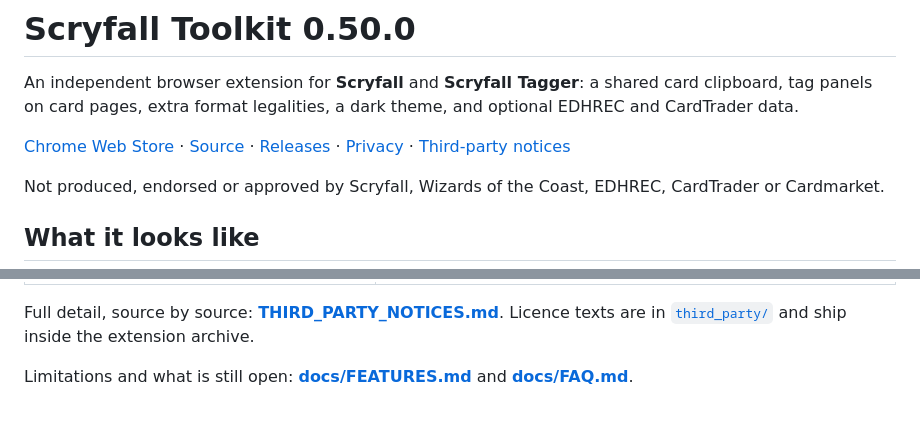
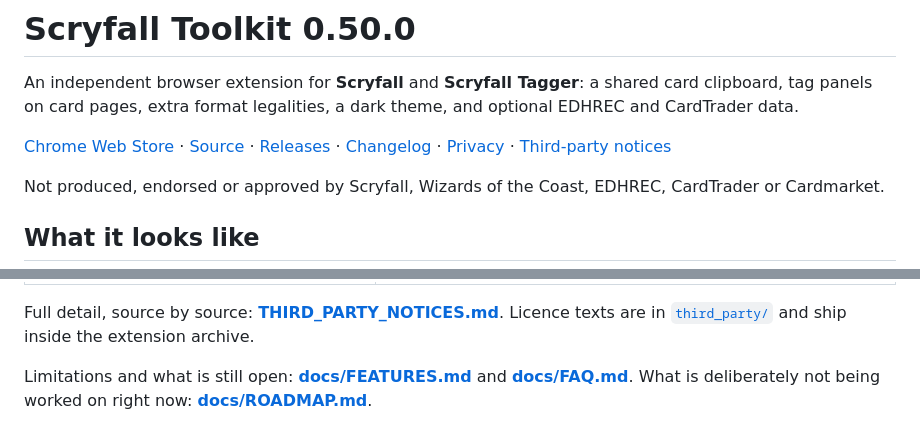
Before and after one commit to Solomag/scryfall-toolkit, a Markdown page: README.md, 2 parts joined by grey strips. Drawn GitHub-style.

```diff
--- a/README.md
+++ b/README.md
@@ -2,7 +2,7 @@
 
 An independent browser extension for **Scryfall** and **Scryfall Tagger**: a shared card clipboard, tag panels on card pages, extra format legalities, a dark theme, and optional EDHREC and CardTrader data.
 
-[Chrome Web Store](https://chromewebstore.google.com/detail/scryfall-toolkit-preview/ofpociogpmmgfjgjnfppnllabhjjnclf) · [Source](https://github.com/Solomag/scryfall-toolkit) · [Releases](https://github.com/Solomag/scryfall-toolkit/releases) · [Privacy](PRIVACY.md) · [Third-party notices](THIRD_PARTY_NOTICES.md)
+[Chrome Web Store](https://chromewebstore.google.com/detail/scryfall-toolkit-preview/ofpociogpmmgfjgjnfppnllabhjjnclf) · [Source](https://github.com/Solomag/scryfall-toolkit) · [Releases](https://github.com/Solomag/scryfall-toolkit/releases) · [Changelog](CHANGELOG.md) · [Privacy](PRIVACY.md) · [Third-party notices](THIRD_PARTY_NOTICES.md)
 
 Not produced, endorsed or approved by Scryfall, Wizards of the Coast, EDHREC, CardTrader or Cardmarket.
 
@@ -86,4 +86,4 @@ Material from other projects keeps its own licence and its own notice. The MPL c
 
 Full detail, source by source: **[THIRD_PARTY_NOTICES.md](THIRD_PARTY_NOTICES.md)**. Licence texts are in [`third_party/`](third_party/) and ship inside the extension archive.
 
-Limitations and what is still open: **[docs/FEATURES.md](docs/FEATURES.md)** and **[docs/FAQ.md](docs/FAQ.md)**.
+Limitations and what is still open: **[docs/FEATURES.md](docs/FEATURES.md)** and **[docs/FAQ.md](docs/FAQ.md)**. What is deliberately not being worked on right now: **[docs/ROADMAP.md](docs/ROADMAP.md)**.
```
Also changed, not shown: CHANGELOG.md (added, +61 -0 lines), docs/ROADMAP.md (added, +81 -0 lines).
